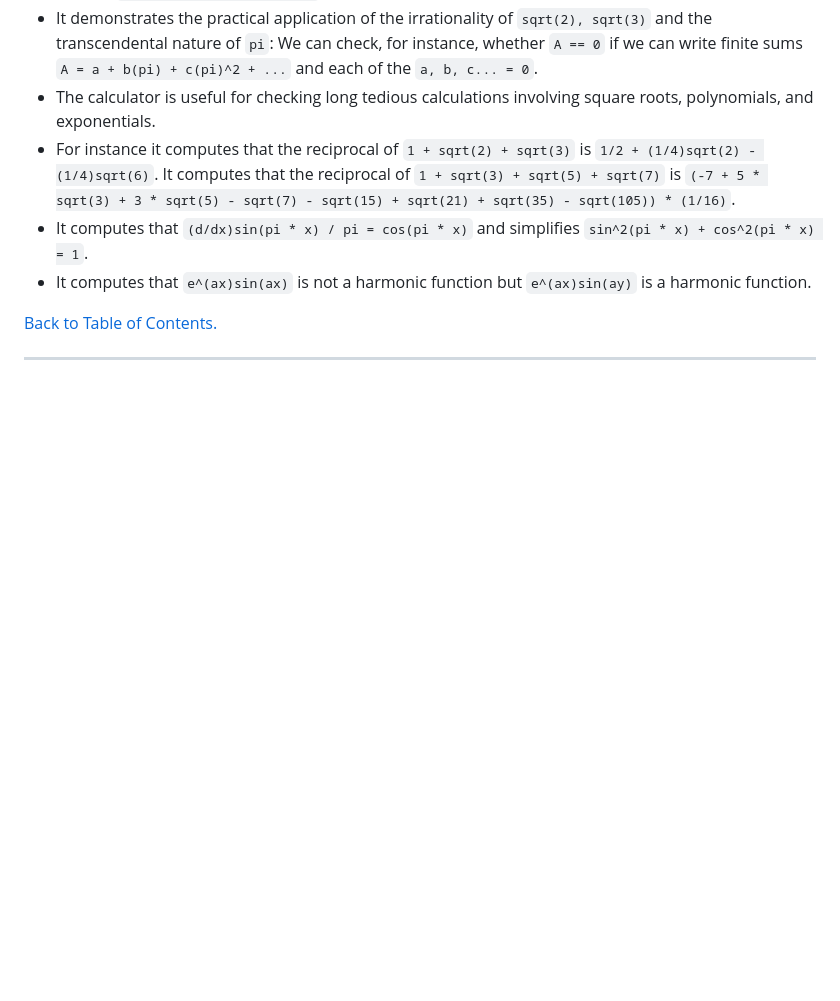
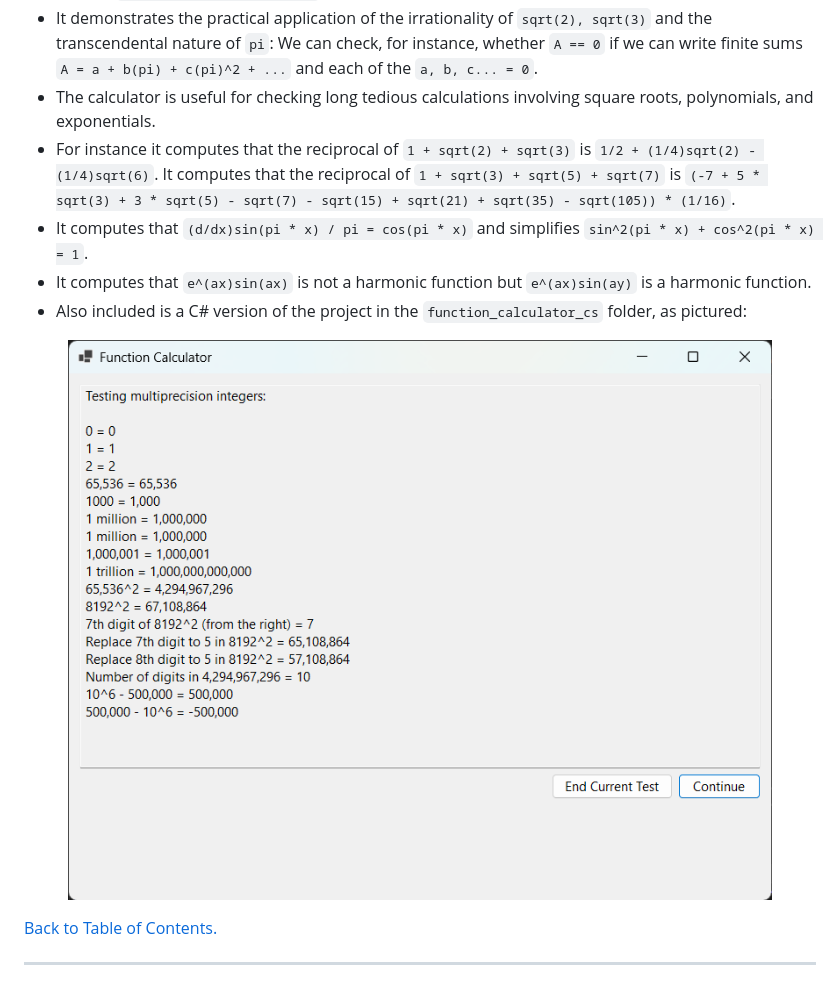
Before and after one commit to gitpaulc/Coding-Samples, a Markdown page: README.md, the part around the change. Drawn GitHub-style; pictures changed too: function_calculator_cs/FunctionCalculatorCSharp.png (added); blank space fills up the shorter version.

Commit message:
Add C# version of function calculator.
Add C# version of function calculator.

```diff
--- a/README.md
+++ b/README.md
@@ -168,6 +168,9 @@
 * For instance it computes that the reciprocal of `1 + sqrt(2) + sqrt(3)` is `1/2 + (1/4)sqrt(2) - (1/4)sqrt(6)`. It computes that the reciprocal of `1 + sqrt(3) + sqrt(5) + sqrt(7)` is `(-7 + 5 * sqrt(3) + 3 * sqrt(5) - sqrt(7) - sqrt(15) + sqrt(21) + sqrt(35) - sqrt(105)) * (1/16)`.
 * It computes that `(d/dx)sin(pi * x) / pi = cos(pi * x)` and simplifies `sin^2(pi * x) + cos^2(pi * x) = 1`.
 * It computes that `e^(ax)sin(ax)` is not a harmonic function but `e^(ax)sin(ay)` is a harmonic function.
+* Also included is a C# version of the project in the `function_calculator_cs` folder, as pictured:
+
+<a href="#"><img alt="ComputationalGeometry" src="function_calculator_cs/FunctionCalculatorCSharp.png" width="100%"/></a>
 
 [Back to Table of Contents.](##table-of-contents)
 
```
Also changed, not shown: 11 other files.
